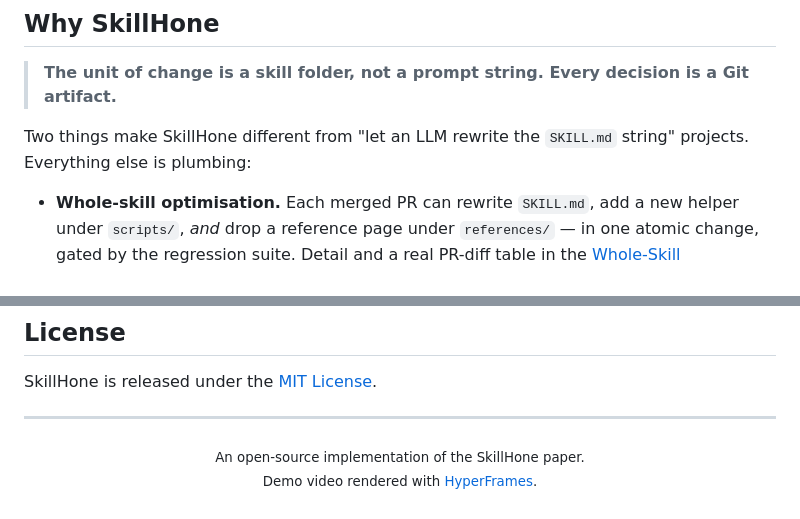
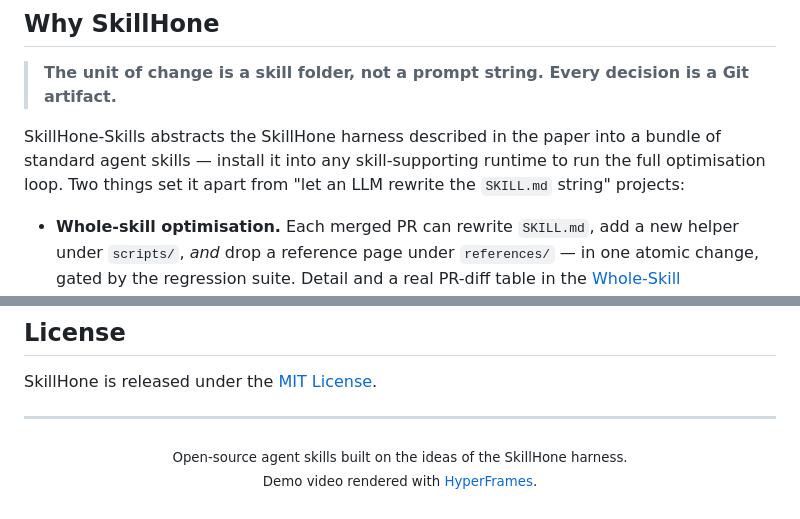
Before and after one commit to Tencent/SkillHone, a Markdown page: README.md, 2 parts joined by grey strips. Rendered like a GitHub page.

```diff
--- a/README.md
+++ b/README.md
@@ -42,8 +42,10 @@
 
 > **The unit of change is a skill folder, not a prompt string. Every decision is a Git artifact.**
 
-Two things make SkillHone different from "let an LLM rewrite the `SKILL.md`
-string" projects. Everything else is plumbing:
+SkillHone-Skills abstracts the SkillHone harness described in the paper
+into a bundle of standard agent skills — install it into any
+skill-supporting runtime to run the full optimisation loop. Two things
+set it apart from "let an LLM rewrite the `SKILL.md` string" projects:
 
 - **Whole-skill optimisation.** Each merged PR can rewrite
   `SKILL.md`, add a new helper under `scripts/`, *and* drop a
@@ -302,7 +304,7 @@ SkillHone is released under the [MIT License](./LICENSE).
 
 <p align="center">
   <sub>
-    An open-source implementation of the SkillHone paper. <br>
+    Open-source agent skills built on the ideas of the SkillHone harness. <br>
     Demo video rendered with <a href="https://github.com/heygen-com/hyperframes">HyperFrames</a>.
   </sub>
 </p>
```
Also changed, not shown: docs/README.zh.md (+4 -3 lines).
